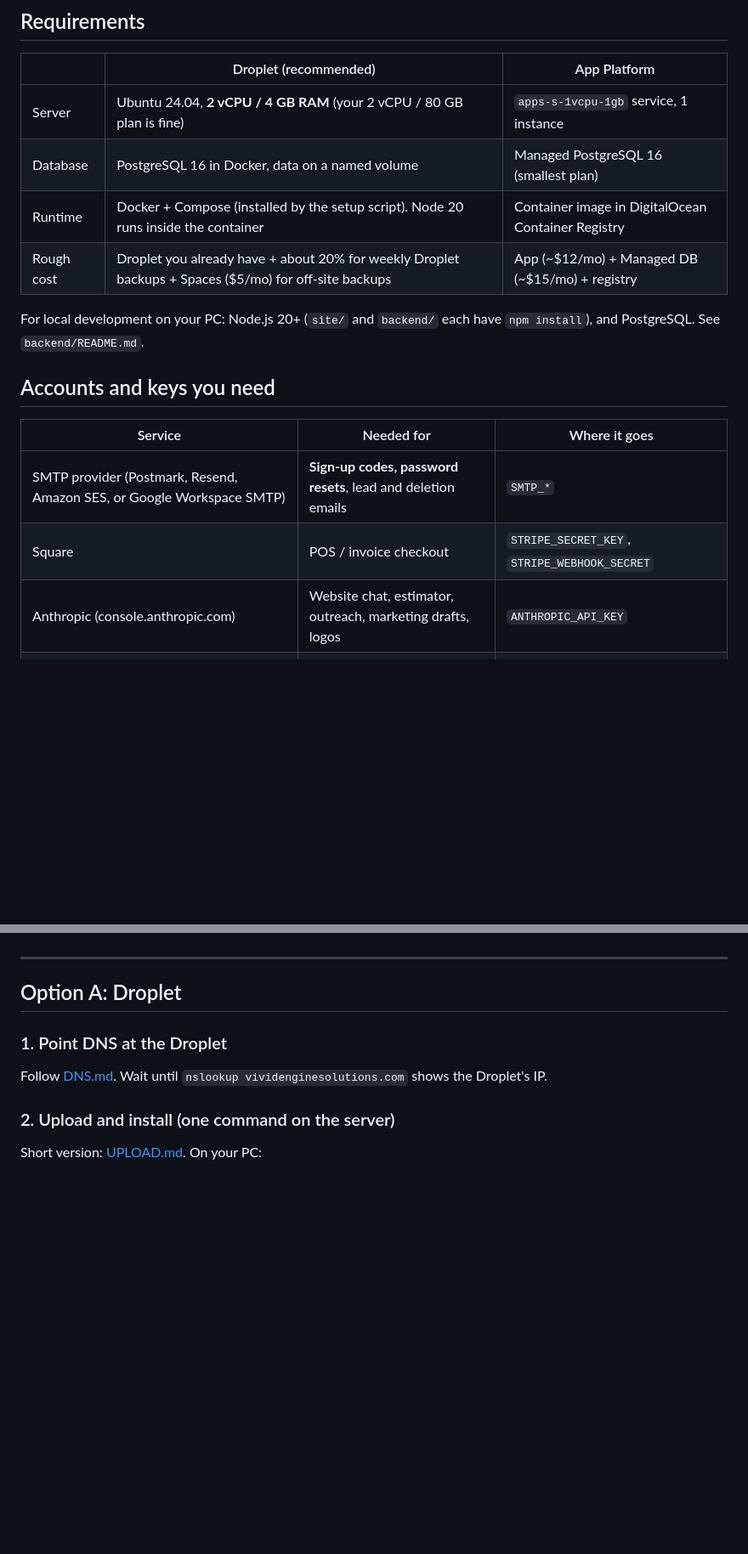
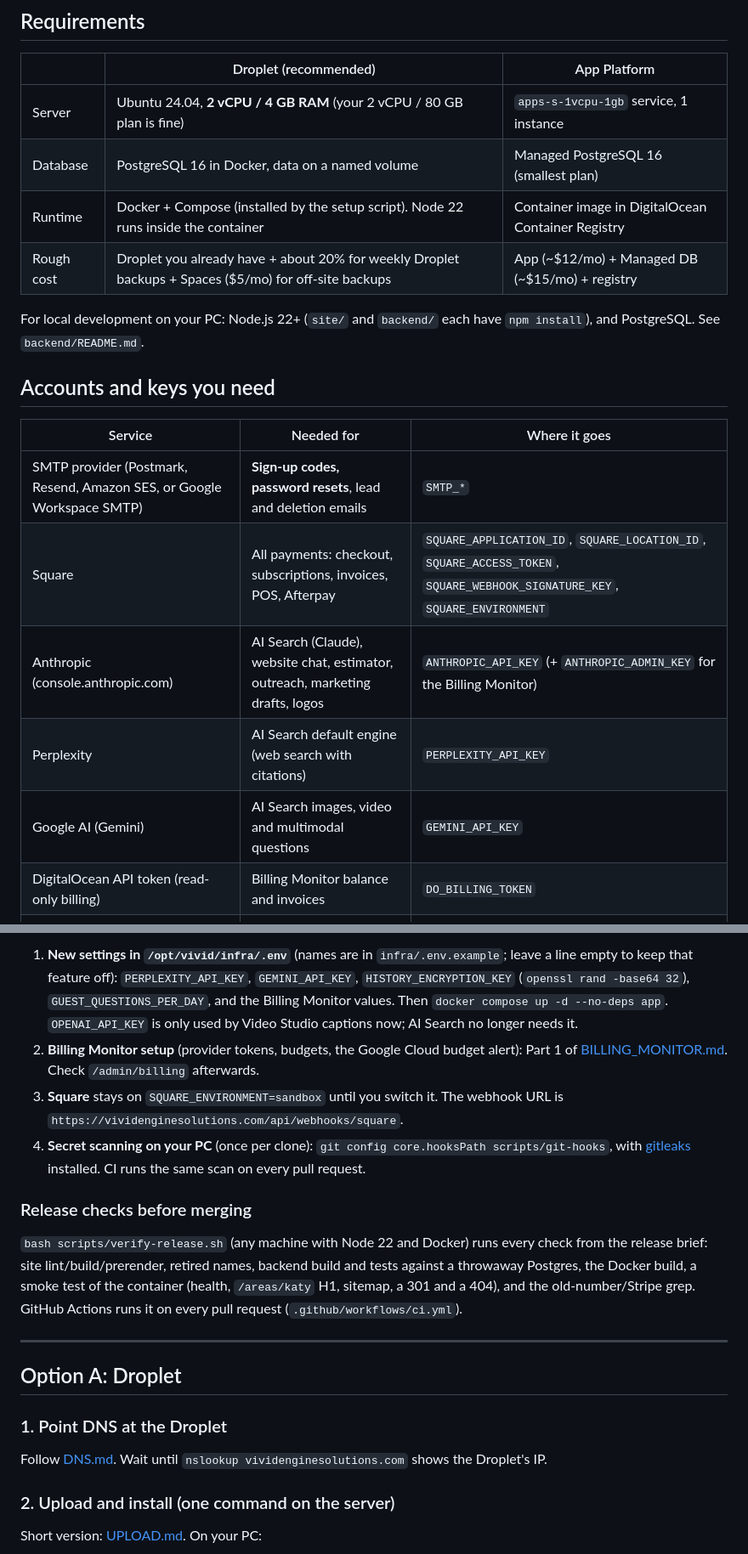
Before and after one commit to bluebonnetplayguard-dot/vivid-engine-site, a Markdown page: docs/DEPLOY.md, 2 parts joined by grey strips. Shown at 85% size. Rendered like a GitHub page; blank space fills up the shorter version.

```diff
--- a/docs/DEPLOY.md
+++ b/docs/DEPLOY.md
@@ -9,18 +9,21 @@ Neither requires GitHub.
 |---|---|---|
 | Server | Ubuntu 24.04, **2 vCPU / 4 GB RAM** (your 2 vCPU / 80 GB plan is fine) | `apps-s-1vcpu-1gb` service, 1 instance |
 | Database | PostgreSQL 16 in Docker, data on a named volume | Managed PostgreSQL 16 (smallest plan) |
-| Runtime | Docker + Compose (installed by the setup script). Node 20 runs inside the container | Container image in DigitalOcean Container Registry |
+| Runtime | Docker + Compose (installed by the setup script). Node 22 runs inside the container | Container image in DigitalOcean Container Registry |
 | Rough cost | Droplet you already have + about 20% for weekly Droplet backups + Spaces ($5/mo) for off-site backups | App (~$12/mo) + Managed DB (~$15/mo) + registry |
 
-For local development on your PC: Node.js 20+ (`site/` and `backend/` each have `npm install`), and PostgreSQL. See `backend/README.md`.
+For local development on your PC: Node.js 22+ (`site/` and `backend/` each have `npm install`), and PostgreSQL. See `backend/README.md`.
 
 ## Accounts and keys you need
 
 | Service | Needed for | Where it goes |
 |---|---|---|
 | SMTP provider (Postmark, Resend, Amazon SES, or Google Workspace SMTP) | **Sign-up codes, password resets**, lead and deletion emails | `SMTP_*` |
-| Square | POS / invoice checkout | `STRIPE_SECRET_KEY`, `STRIPE_WEBHOOK_SECRET` |
-| Anthropic (console.anthropic.com) | Website chat, estimator, outreach, marketing drafts, logos | `ANTHROPIC_API_KEY` |
+| Square | All payments: checkout, subscriptions, invoices, POS, Afterpay | `SQUARE_APPLICATION_ID`, `SQUARE_LOCATION_ID`, `SQUARE_ACCESS_TOKEN`, `SQUARE_WEBHOOK_SIGNATURE_KEY`, `SQUARE_ENVIRONMENT` |
+| Anthropic (console.anthropic.com) | AI Search (Claude), website chat, estimator, outreach, marketing drafts, logos | `ANTHROPIC_API_KEY` (+ `ANTHROPIC_ADMIN_KEY` for the Billing Monitor) |
+| Perplexity | AI Search default engine (web search with citations) | `PERPLEXITY_API_KEY` |
+| Google AI (Gemini) | AI Search images, video and multimodal questions | `GEMINI_API_KEY` |
+| DigitalOcean API token (read-only billing) | Billing Monitor balance and invoices | `DO_BILLING_TOKEN` |
 | Google Cloud OAuth client | "Continue with Google" | `GOOGLE_CLIENT_ID`, `GOOGLE_CLIENT_SECRET` |
 | Twilio (optional) | Text alerts to you for new leads | `TWILIO_*`, `OWNER_PHONE` |
 | Tavily / Exa / Perplexity (optional) | Market Pricing research ([PRICING.md](PRICING.md)) | `TAVILY_API_KEY`, `EXA_API_KEY`, `PERPLEXITY_API_KEY` |
@@ -30,3 +92,20 @@ Without SMTP, nobody can finish signing up (the code can't be delivered). Set it
+1. **New settings in `/opt/vivid/infra/.env`** (names are in `infra/.env.example`; leave a line empty to keep that
+   feature off): `PERPLEXITY_API_KEY`, `GEMINI_API_KEY`, `HISTORY_ENCRYPTION_KEY` (`openssl rand -base64 32`),
+   `GUEST_QUESTIONS_PER_DAY`, and the Billing Monitor values. Then `docker compose up -d --no-deps app`.
+   `OPENAI_API_KEY` is only used by Video Studio captions now; AI Search no longer needs it.
+2. **Billing Monitor setup** (provider tokens, budgets, the Google Cloud budget alert): Part 1 of
+   [BILLING_MONITOR.md](BILLING_MONITOR.md). Check `/admin/billing` afterwards.
+3. **Square** stays on `SQUARE_ENVIRONMENT=sandbox` until you switch it. The webhook URL is
+   `https://vividenginesolutions.com/api/webhooks/square`.
+4. **Secret scanning on your PC** (once per clone): `git config core.hooksPath scripts/git-hooks`, with
+   [gitleaks](https://github.com/gitleaks/gitleaks) installed. CI runs the same scan on every pull request.
+
+### Release checks before merging
+
+`bash scripts/verify-release.sh` (any machine with Node 22 and Docker) runs every check from the release brief:
+site lint/build/prerender, retired names, backend build and tests against a throwaway Postgres, the Docker build,
+a smoke test of the container (health, `/areas/katy` H1, sitemap, a 301 and a 404), and the old-number/Stripe grep.
+GitHub Actions runs it on every pull request (`.github/workflows/ci.yml`).
 
 ---
 
```
Also changed, not shown: other parts of docs/DEPLOY.md (+59 -0 lines).
